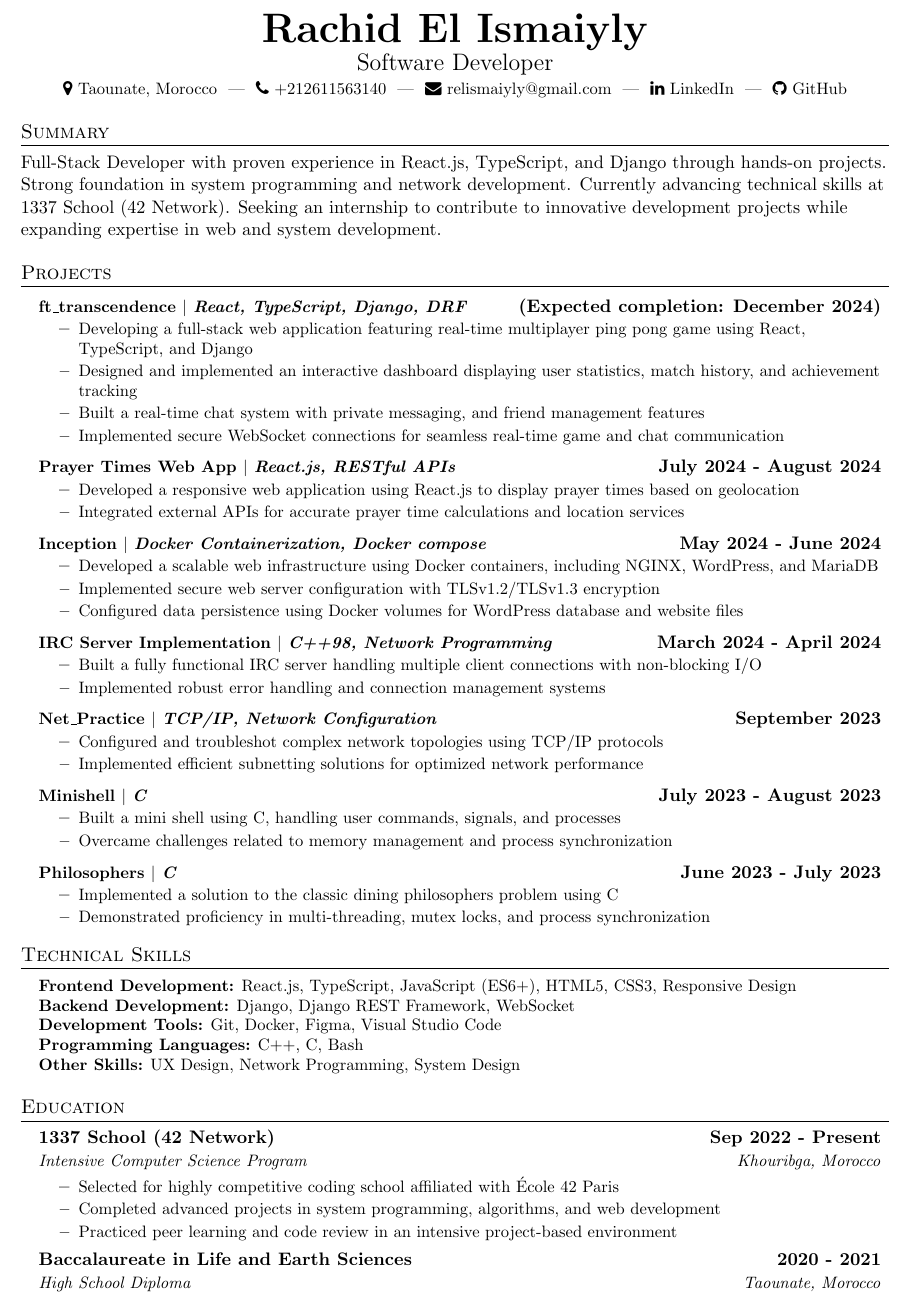
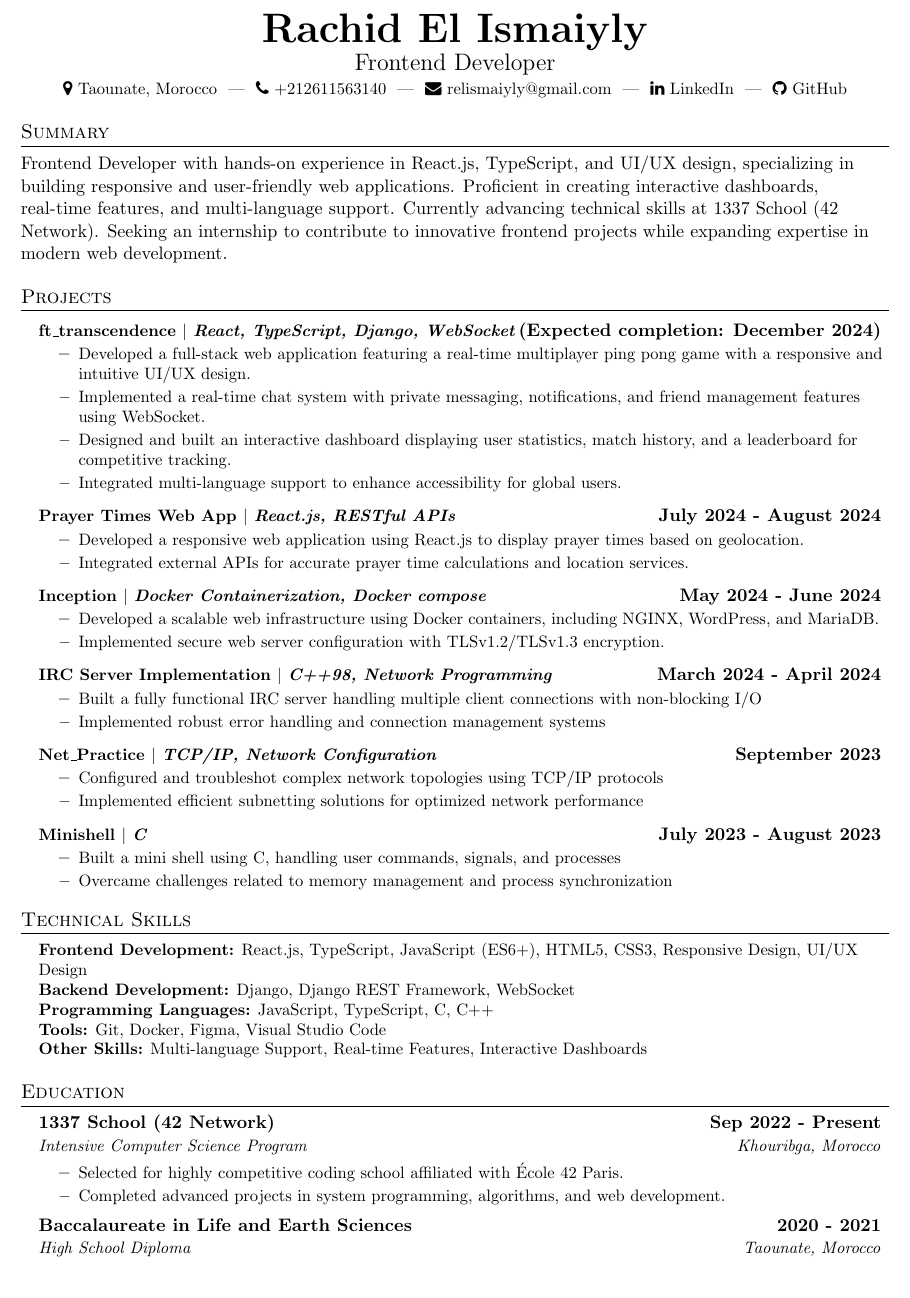
Before and after one commit to rel-isma/MyResume, a LaTeX CV (resume.tex): part of the page, cut so that both start at the same text. Compiled offline with pdfLaTeX.

Commit message:
update resume frontend

```diff
--- a/resume.tex
+++ b/resume.tex
@@ -74,7 +74,7 @@
 % Header
 \begin{center}
     {\Huge \textbf{\scshape Rachid El Ismaiyly}} \\ \vspace{1pt}
-    {\Large \textcolor{sectioncolor}{Software Developer}} \\ \vspace{3pt}
+    {\Large \textcolor{sectioncolor}{Frontend Developer}} \\ \vspace{3pt}
     \small
     \faMapMarker\ Taounate, Morocco \ | \
     \faPhone\ +212611563140 \ | \
@@ -84,33 +84,32 @@
 \end{center}
 
 \section{Summary}
-Full-Stack Developer with proven experience in React.js, TypeScript, and Django through hands-on projects. Strong foundation in system programming and network development. Currently advancing technical skills at 1337 School (42 Network). Seeking an internship to contribute to innovative development projects while expanding expertise in web and system development.
+Frontend Developer with hands-on experience in React.js, TypeScript, and UI/UX design, specializing in building responsive and user-friendly web applications. Proficient in creating interactive dashboards, real-time features, and multi-language support. Currently advancing technical skills at 1337 School (42 Network). Seeking an internship to contribute to innovative frontend projects while expanding expertise in modern web development.
 
 \section{Projects}
 \resumeSubHeadingListStart
 
 \resumeProjectHeading
-{\textbf{ft\_transcendence} $|$ \emph{React, TypeScript, Django, DRF}}{(Expected completion: December 2024)}
+{\textbf{ft\_transcendence} $|$ \emph{React, TypeScript, Django, WebSocket}}{(Expected completion: December 2024)}
 \resumeItemListStart
-\resumeItem{Developing a full-stack web application featuring real-time multiplayer ping pong game using React, TypeScript, and Django}
-\resumeItem{Designed and implemented an interactive dashboard displaying user statistics, match history, and achievement tracking}
-\resumeItem{Built a real-time chat system with private messaging, and friend management features}
-\resumeItem{Implemented secure WebSocket connections for seamless real-time game and chat communication}
+\resumeItem{Developed a full-stack web application featuring a real-time multiplayer ping pong game with a responsive and intuitive UI/UX design.}
+\resumeItem{Implemented a real-time chat system with private messaging, notifications, and friend management features using WebSocket.}
+\resumeItem{Designed and built an interactive dashboard displaying user statistics, match history, and a leaderboard for competitive tracking.}
+\resumeItem{Integrated multi-language support to enhance accessibility for global users.}
 \resumeItemListEnd
 
 \resumeProjectHeading
 {\textbf{Prayer Times Web App} $|$ \emph{React.js, RESTful APIs}}{July 2024 - August 2024}
 \resumeItemListStart
-\resumeItem{Developed a responsive web application using React.js to display prayer times based on geolocation}
-\resumeItem{Integrated external APIs for accurate prayer time calculations and location services}
+\resumeItem{Developed a responsive web application using React.js to display prayer times based on geolocation.}
+\resumeItem{Integrated external APIs for accurate prayer time calculations and location services.}
 \resumeItemListEnd
 
 \resumeProjectHeading
 {\textbf{Inception} $|$ \emph{Docker Containerization, Docker compose}}{May 2024 - June 2024}
 \resumeItemListStart
-\resumeItem{Developed a scalable web infrastructure using Docker containers, including NGINX, WordPress, and MariaDB}
-\resumeItem{Implemented secure web server configuration with TLSv1.2/TLSv1.3 encryption}
-\resumeItem{Configured data persistence using Docker volumes for WordPress database and website files}
+\resumeItem{Developed a scalable web infrastructure using Docker containers, including NGINX, WordPress, and MariaDB.}
+\resumeItem{Implemented secure web server configuration with TLSv1.2/TLSv1.3 encryption.}
 \resumeItemListEnd
 
 \resumeProjectHeading
@@ -134,23 +133,16 @@ Full-Stack Developer with proven experience in React.js, TypeScript, and Django
 \resumeItem{Overcame challenges related to memory management and process synchronization}
 \resumeItemListEnd
 
-\resumeProjectHeading
-{\textbf{Philosophers} $|$ \emph{C}}{June 2023 - July 2023}
-\resumeItemListStart
-\resumeItem{Implemented a solution to the classic dining philosophers problem using C}
-\resumeItem{Demonstrated proficiency in multi-threading, mutex locks, and process synchronization}
-\resumeItemListEnd
-
 \resumeSubHeadingListEnd
 
 \section{Technical Skills}
 \begin{itemize}[leftmargin=0.15in, label={}]
     \small{\item{
-        \textbf{Frontend Development:} React.js, TypeScript, JavaScript (ES6+), HTML5, CSS3, Responsive Design \\
+        \textbf{Frontend Development:} React.js, TypeScript, JavaScript (ES6+), HTML5, CSS3, Responsive Design, UI/UX Design \\
         \textbf{Backend Development:} Django, Django REST Framework, WebSocket \\
-        \textbf{Development Tools:} Git, Docker, Figma, Visual Studio Code \\
-        \textbf{Programming Languages:} C++, C, Bash \\
-        \textbf{Other Skills:} UX Design, Network Programming, System Design
+        \textbf{Programming Languages:} JavaScript, TypeScript, C, C++ \\
+        \textbf{Tools:} Git, Docker, Figma, Visual Studio Code \\
+        \textbf{Other Skills:} Multi-language Support, Real-time Features, Interactive Dashboards
     }}
 \end{itemize}
 
@@ -161,9 +153,8 @@ Full-Stack Developer with proven experience in React.js, TypeScript, and Django
 {1337 School (42 Network)}{Sep 2022 - Present}
 {Intensive Computer Science Program}{Khouribga, Morocco}
 \resumeItemListStart
-\resumeItem{Selected for highly competitive coding school affiliated with École 42 Paris}
-\resumeItem{Completed advanced projects in system programming, algorithms, and web development}
-\resumeItem{Practiced peer learning and code review in an intensive project-based environment}
+\resumeItem{Selected for highly competitive coding school affiliated with École 42 Paris.}
+\resumeItem{Completed advanced projects in system programming, algorithms, and web development.}
 \resumeItemListEnd
 
 \resumeSubheading
```
Also changed, not shown: resume.pdf (added).
